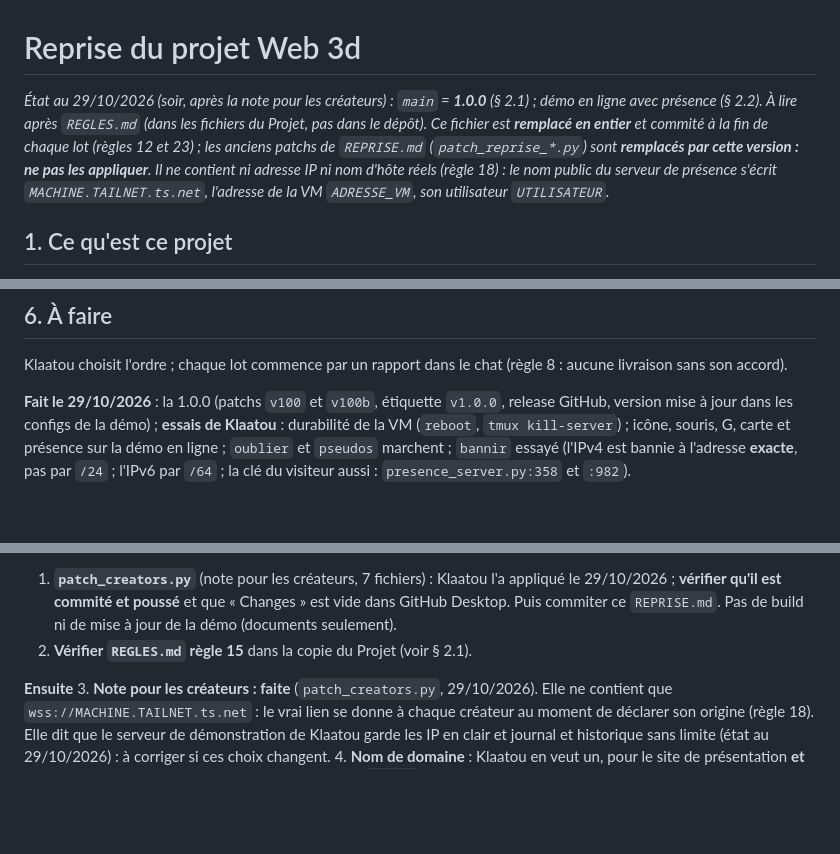
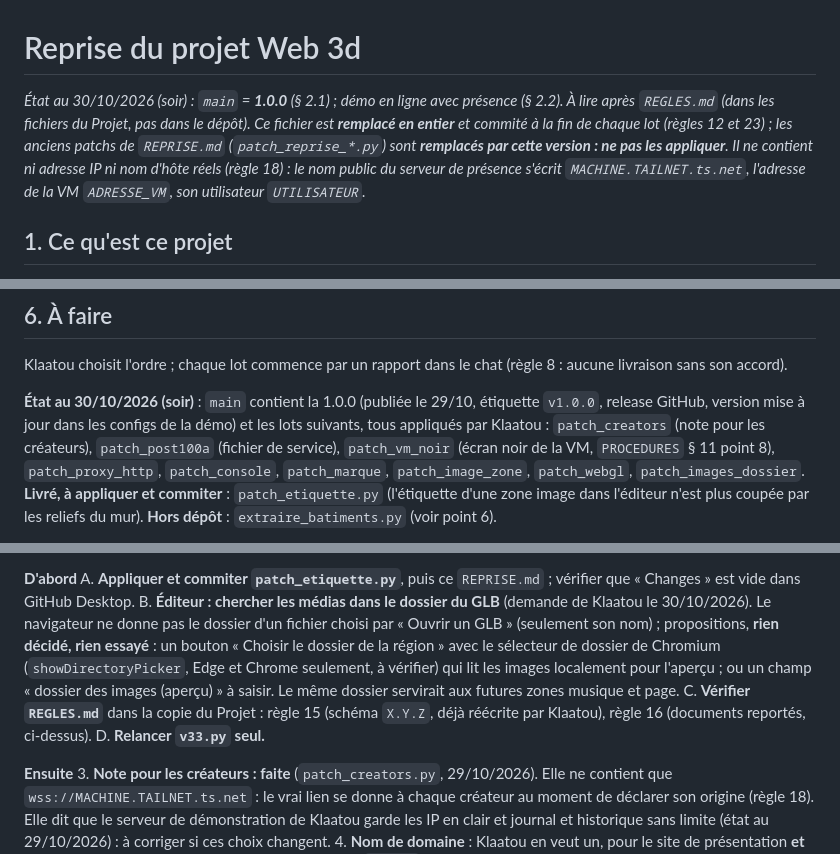
Before and after one commit to Klaatou/Web_3d, a Markdown page: REPRISE.md, 3 parts joined by grey strips. Drawn GitHub-style; blank space fills up the shorter version.

```diff
--- a/REPRISE.md
+++ b/REPRISE.md
@@ -1,6 +1,6 @@
 # Reprise du projet Web 3d
 
-*État au 29/10/2026 (soir, après la note pour les créateurs) : `main` = **1.0.0** (§ 2.1) ; démo en ligne avec présence (§ 2.2). À lire après `REGLES.md` (dans les fichiers du Projet, pas dans le dépôt). Ce fichier est **remplacé en entier** et commité à la fin de chaque lot (règles 12 et 23) ; les anciens patchs de `REPRISE.md` (`patch_reprise_*.py`) sont **remplacés par cette version : ne pas les appliquer**. Il ne contient ni adresse IP ni nom d'hôte réels (règle 18) : le nom public du serveur de présence s'écrit `MACHINE.TAILNET.ts.net`, l'adresse de la VM `ADRESSE_VM`, son utilisateur `UTILISATEUR`.*
+*État au 30/10/2026 (soir) : `main` = **1.0.0** (§ 2.1) ; démo en ligne avec présence (§ 2.2). À lire après `REGLES.md` (dans les fichiers du Projet, pas dans le dépôt). Ce fichier est **remplacé en entier** et commité à la fin de chaque lot (règles 12 et 23) ; les anciens patchs de `REPRISE.md` (`patch_reprise_*.py`) sont **remplacés par cette version : ne pas les appliquer**. Il ne contient ni adresse IP ni nom d'hôte réels (règle 18) : le nom public du serveur de présence s'écrit `MACHINE.TAILNET.ts.net`, l'adresse de la VM `ADRESSE_VM`, son utilisateur `UTILISATEUR`.*
 
 ## 1. Ce qu'est ce projet
 
@@ -127,5 +127,5 @@ Le dossier des outils fabriqués est `dist\` ; le dépôt local est `P:\_OpenSim
 
 Klaatou choisit l'ordre ; chaque lot commence par un rapport dans le chat (règle 8 : aucune livraison sans son accord).
 
-**Fait le 29/10/2026** : la 1.0.0 (patchs `v100` et `v100b`, étiquette `v1.0.0`, release GitHub, version mise à jour dans les configs de la démo) ; **essais de Klaatou** : durabilité de la VM (`reboot`, `tmux kill-server`) ; icône, souris, G, carte et présence sur la démo en ligne ; `oublier` et `pseudos` marchent ; `bannir` essayé (l'IPv4 est bannie à l'adresse **exacte**, pas par `/24` ; l'IPv6 par `/64` ; la clé du visiteur aussi : `presence_server.py:358` et `:982`).
+**État au 30/10/2026 (soir)** : `main` contient la 1.0.0 (publiée le 29/10, étiquette `v1.0.0`, release GitHub, version mise à jour dans les configs de la démo) et les lots suivants, tous appliqués par Klaatou : `patch_creators` (note pour les créateurs), `patch_post100a` (fichier de service), `patch_vm_noir` (écran noir de la VM, `PROCEDURES` § 11 point 8), `patch_proxy_http`, `patch_console`, `patch_marque`, `patch_image_zone`, `patch_webgl`, `patch_images_dossier`. **Livré, à appliquer et commiter** : `patch_etiquette.py` (l'étiquette d'une zone image dans l'éditeur n'est plus coupée par les reliefs du mur). **Hors dépôt** : `extraire_batiments.py` (voir point 6).
 
@@ -137,7 +141,9 @@ Klaatou choisit l'ordre ; chaque lot commence par un rapport dans le chat (règl
 
 **D'abord**
-1. **`patch_creators.py`** (note pour les créateurs, 7 fichiers) : Klaatou l'a appliqué le 29/10/2026 ; **vérifier qu'il est commité et poussé** et que « Changes » est vide dans GitHub Desktop. Puis commiter ce `REPRISE.md`. Pas de build ni de mise à jour de la démo (documents seulement).
-2. **Vérifier `REGLES.md` règle 15** dans la copie du Projet (voir § 2.1).
+A. **Appliquer et commiter `patch_etiquette.py`**, puis ce `REPRISE.md` ; vérifier que « Changes » est vide dans GitHub Desktop.
+B. **Éditeur : chercher les médias dans le dossier du GLB** (demande de Klaatou le 30/10/2026). Le navigateur ne donne pas le dossier d'un fichier choisi par « Ouvrir un GLB » (seulement son nom) ; propositions, **rien décidé, rien essayé** : un bouton « Choisir le dossier de la région » avec le sélecteur de dossier de Chromium (`showDirectoryPicker`, Edge et Chrome seulement, à vérifier) qui lit les images localement pour l'aperçu ; ou un champ « dossier des images (aperçu) » à saisir. Le même dossier servirait aux futures zones musique et page.
+C. **Vérifier `REGLES.md`** dans la copie du Projet : règle 15 (schéma `X.Y.Z`, déjà réécrite par Klaatou), règle 16 (documents reportés, ci-dessus).
+D. **Relancer `v33.py` seul.**
 
 **Ensuite**
 3. **Note pour les créateurs : faite** (`patch_creators.py`, 29/10/2026). Elle ne contient que `wss://MACHINE.TAILNET.ts.net` : le vrai lien se donne à chaque créateur au moment de déclarer son origine (règle 18). Elle dit que le serveur de démonstration de Klaatou garde les IP en clair et journal et historique sans limite (état au 29/10/2026) : à corriger si ces choix changent.
```
Also changed, not shown: other parts of REPRISE.md (+11 -7 lines).
